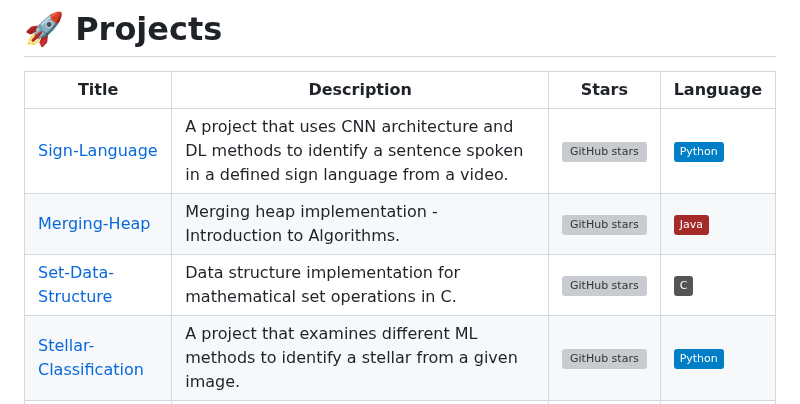
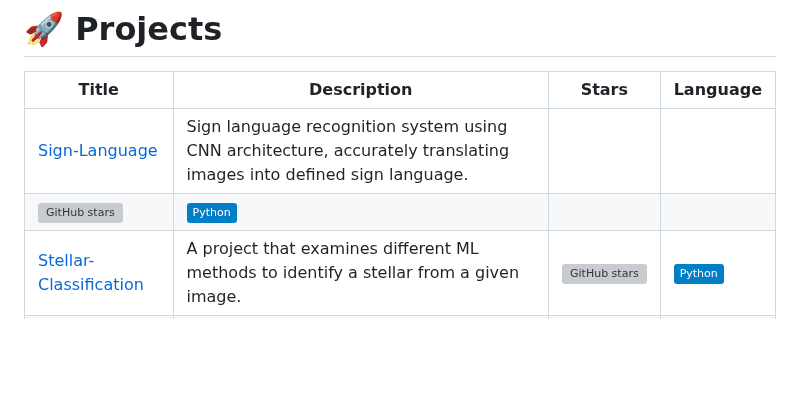
Before and after one commit to talfig/talfig, a Markdown page: readme.md, the part around the change. Rendered like a GitHub page; badges without logos; blank space fills up the shorter version; grey boxes are pictures that could not be loaded.

```diff
--- a/readme.md
+++ b/readme.md
@@ -131,9 +131,8 @@ I'm an enthusiast developer with a passion for AI and machine learning, currentl
 # 🚀 Projects
 | Title | Description | Stars | Language |
 |-------|-------------|-------|----------|
-| [Sign-Language](https://github.com/talfig/Sign-Language) | A project that uses CNN architecture and DL methods to identify a sentence spoken in a defined sign language from a video. | ![GitHub stars](https://img.shields.io/github/stars/talfig/Sign-Language?style=social) | ![Python](https://img.shields.io/badge/-Python-blue) |
-| [Merging-Heap](https://github.com/talfig/Merging-Heap) | Merging heap implementation - Introduction to Algorithms. | ![GitHub stars](https://img.shields.io/github/stars/talfig/Merging-Heap?style=social) | ![Java](https://img.shields.io/badge/-Java-brown) |
-| [Set-Data-Structure](https://github.com/talfig/Set-Data-Structure) | Data structure implementation for mathematical set operations in C. | ![GitHub stars](https://img.shields.io/github/stars/talfig/Set-Data-Structure?style=social) | ![C](https://img.shields.io/badge/-C-gray) |
+| [Sign-Language](https://github.com/talfig/Sign-Language) | Sign language recognition system using CNN architecture, accurately translating images into defined sign language.
+| ![GitHub stars](https://img.shields.io/github/stars/talfig/Sign-Language?style=social) | ![Python](https://img.shields.io/badge/-Python-blue) |
 | [Stellar-Classification](https://github.com/talfig/Stellar-Classification) | A project that examines different ML methods to identify a stellar from a given image. | ![GitHub stars](https://img.shields.io/github/stars/talfig/Stellar-Classification?style=social) | ![Python](https://img.shields.io/badge/-Python-blue) |
 | [Assembler](https://github.com/talfig/Assembler) | It's a comprehensive assembler program for a specific assembly language, written in C. | ![GitHub stars](https://img.shields.io/github/stars/talfig/Assembler?style=social) | ![C](https://img.shields.io/badge/-C-gray) |
 
```
